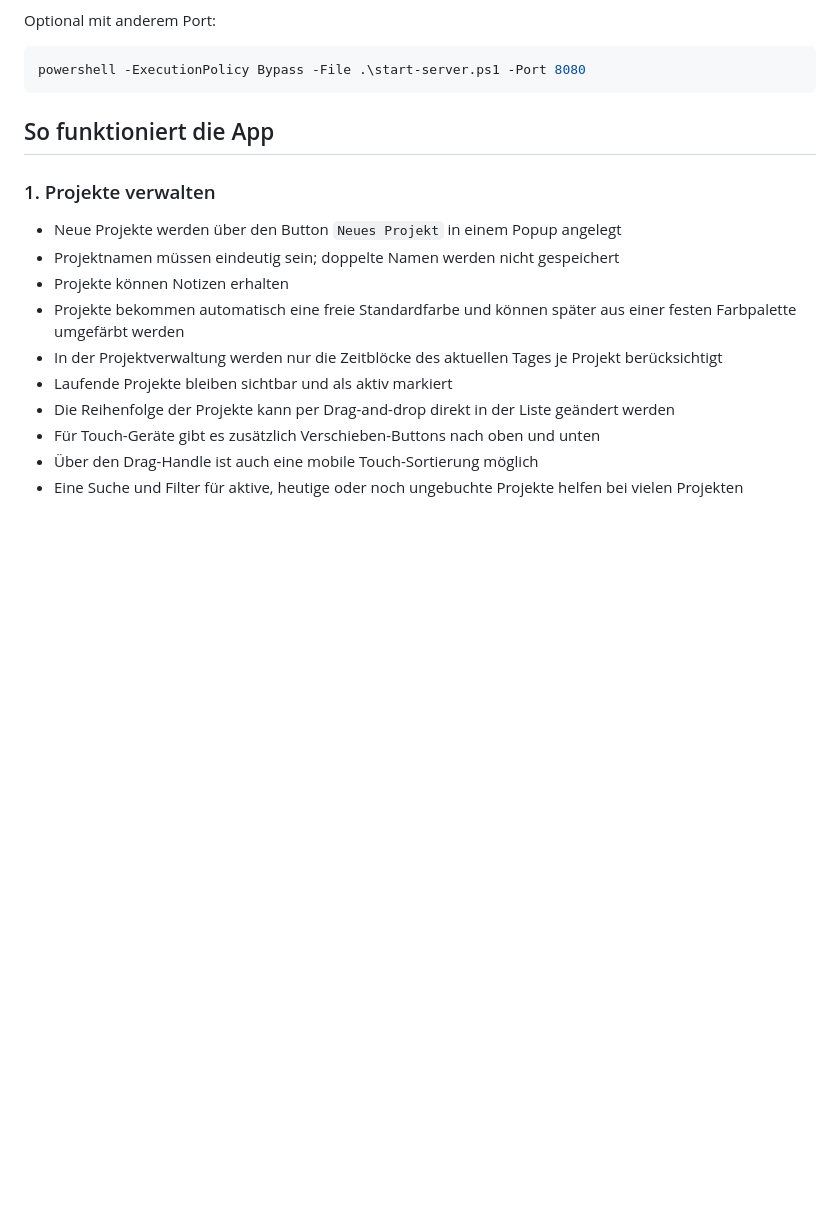
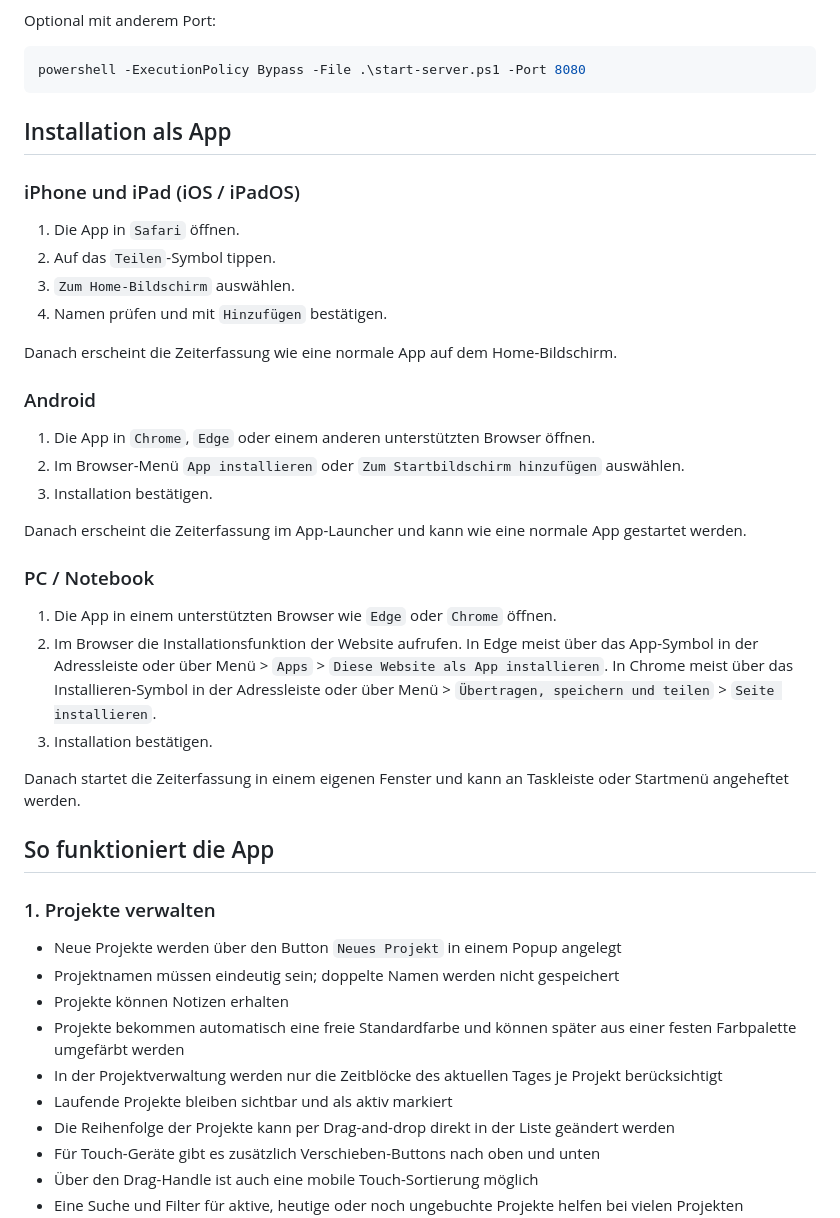
Before and after one commit to marsrakete/zeiterfassung, a Markdown page: README.md, the part around the change. GitHub-like rendering; blank space fills up the shorter version.

Commit message:
Readme für Installation erweitert

````diff
--- a/README.md
+++ b/README.md
@@ -45,6 +45,35 @@ Optional mit anderem Port:
 ```powershell
 powershell -ExecutionPolicy Bypass -File .\start-server.ps1 -Port 8080
 ```
+
+## Installation als App
+
+### iPhone und iPad (iOS / iPadOS)
+
+1. Die App in `Safari` öffnen.
+2. Auf das `Teilen`-Symbol tippen.
+3. `Zum Home-Bildschirm` auswählen.
+4. Namen prüfen und mit `Hinzufügen` bestätigen.
+
+Danach erscheint die Zeiterfassung wie eine normale App auf dem Home-Bildschirm.
+
+### Android
+
+1. Die App in `Chrome`, `Edge` oder einem anderen unterstützten Browser öffnen.
+2. Im Browser-Menü `App installieren` oder `Zum Startbildschirm hinzufügen` auswählen.
+3. Installation bestätigen.
+
+Danach erscheint die Zeiterfassung im App-Launcher und kann wie eine normale App gestartet werden.
+
+### PC / Notebook
+
+1. Die App in einem unterstützten Browser wie `Edge` oder `Chrome` öffnen.
+2. Im Browser die Installationsfunktion der Website aufrufen.
+   In Edge meist über das App-Symbol in der Adressleiste oder über Menü > `Apps` > `Diese Website als App installieren`.
+   In Chrome meist über das Installieren-Symbol in der Adressleiste oder über Menü > `Übertragen, speichern und teilen` > `Seite installieren`.
+3. Installation bestätigen.
+
+Danach startet die Zeiterfassung in einem eigenen Fenster und kann an Taskleiste oder Startmenü angeheftet werden.
 
 ## So funktioniert die App
 
````
